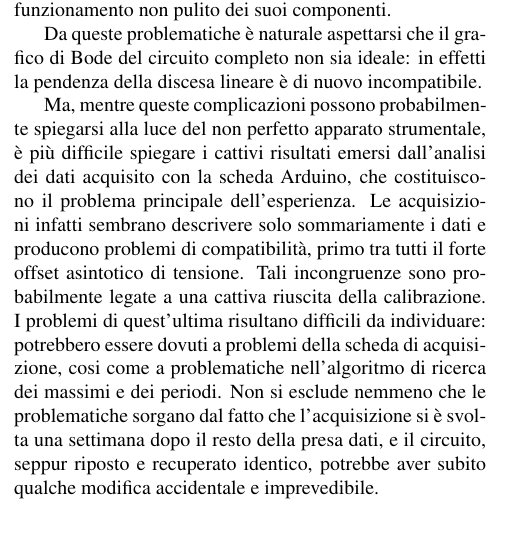
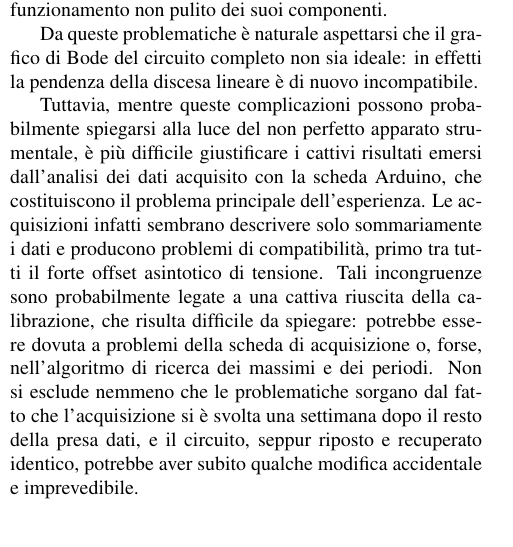
Before and after one commit to aidinattar/RelazioneCatenaElettronica, a LaTeX document (relazione.tex): part of one column of page 11 of 13, cut so that both start at the same text. Compiled offline with pdfLaTeX.

Commit message:
ultime modifiche

```diff
--- a/relazione.tex
+++ b/relazione.tex
@@ -1039,11 +1039,11 @@ funzionamento non pulito dei suoi componenti.
 Da queste problematiche è naturale aspettarsi che il grafico di Bode del circuito completo non sia ideale: in effetti la pendenza della discesa lineare è di nuovo
 incompatibile.
 
-Ma, mentre queste complicazioni possono probabilmente spiegarsi alla luce del non perfetto apparato strumentale, è più difficile spiegare i cattivi risultati emersi
+Tuttavia, mentre queste complicazioni possono probabilmente spiegarsi alla luce del non perfetto apparato strumentale, è più difficile giustificare i cattivi risultati emersi
 dall'analisi dei dati acquisito con la scheda Arduino, che costituiscono il problema principale dell'esperienza.
 Le acquisizioni infatti sembrano descrivere solo sommariamente i dati e producono problemi di compatibilità, primo tra tutti il forte offset asintotico di tensione.
-Tali incongruenze sono probabilmente legate a una cattiva riuscita della calibrazione. I problemi di quest'ultima risultano
-difficili da individuare: potrebbero essere dovuti a problemi della scheda di acquisizione, cosi come a problematiche nell'algoritmo di ricerca dei massimi e dei periodi.
+Tali incongruenze sono probabilmente legate a una cattiva riuscita della calibrazione, che  risulta
+difficile da spiegare: potrebbe essere dovuta a problemi della scheda di acquisizione o, forse, nell'algoritmo di ricerca dei massimi e dei periodi.
 Non si esclude nemmeno che le problematiche sorgano dal fatto che l'acquisizione si è
 svolta una settimana dopo il resto della presa dati, e il circuito, seppur riposto e recuperato identico, potrebbe aver subito qualche modifica accidentale e
 imprevedibile.
```
Also changed, not shown: relazione.pdf, relazione.tex (2 more changed lines).
